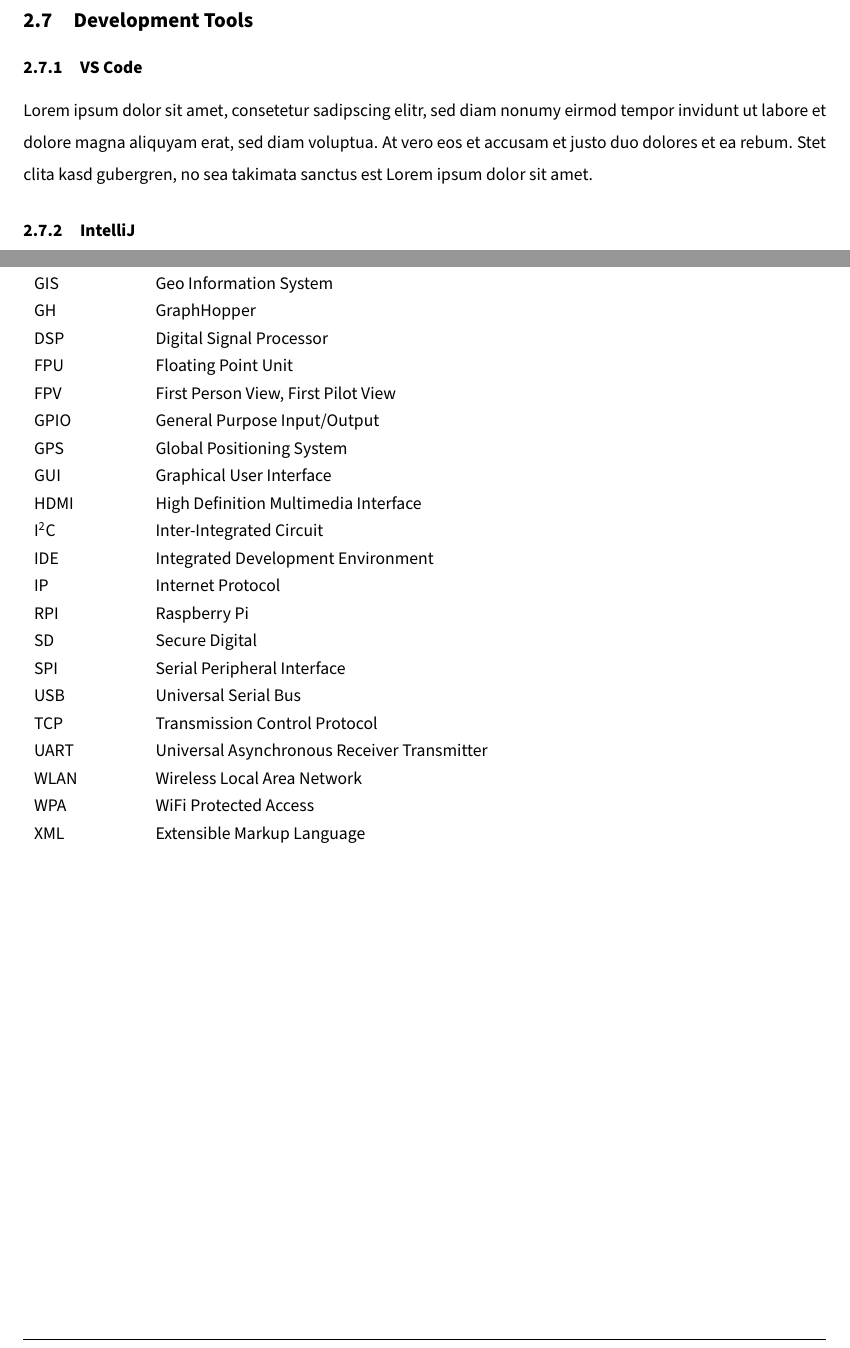
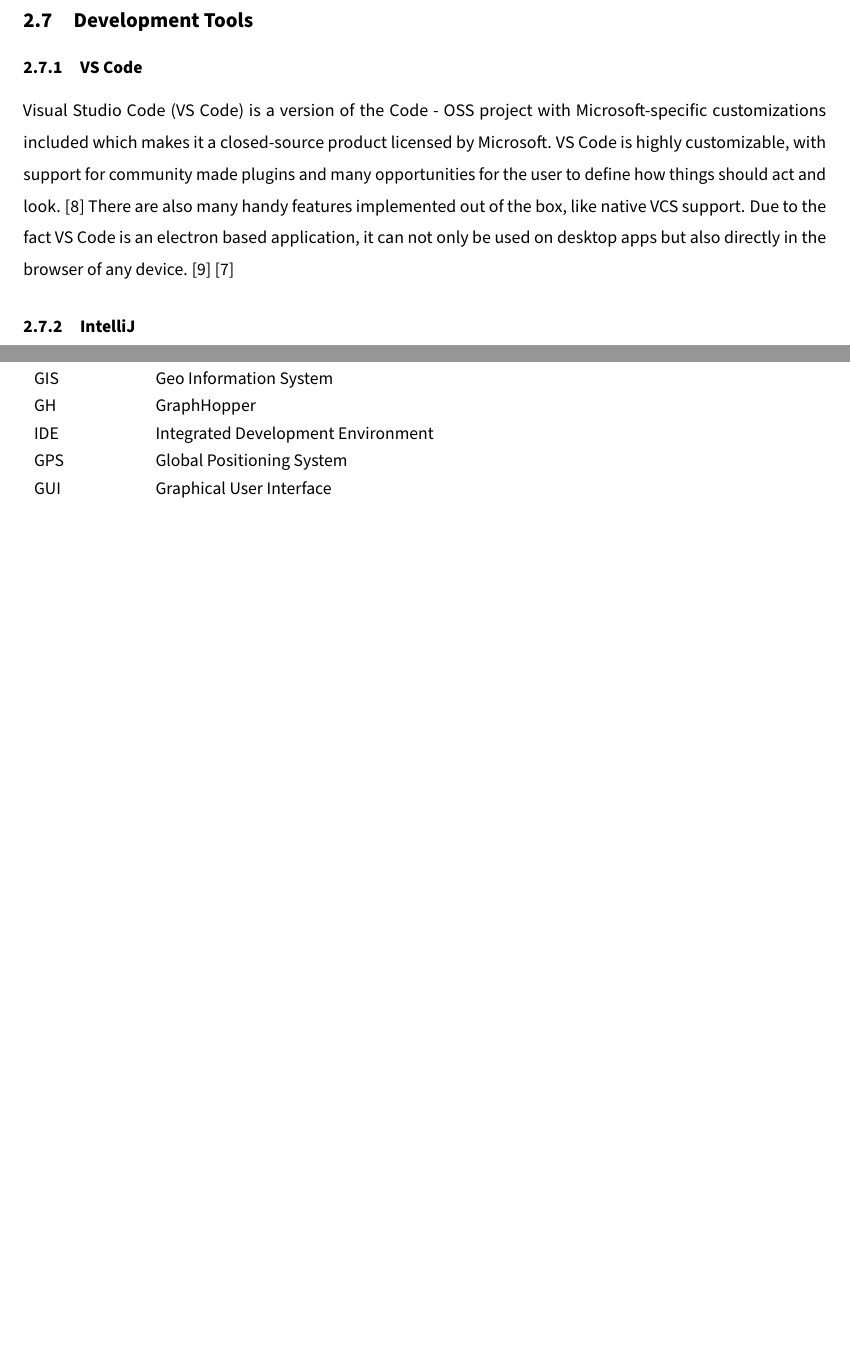
Before and after one commit to gigpab20/KoenigskarteWriting, a LaTeX document (da-0.0_mainDocument.tex, which reads MainPart/Technologies/DevelopmentTools/developmentTools.tex, OutroPart/Appendix/da-3.1_abbreviation.tex): two parts of pages 17 and 28 of 28, joined at a grey line, cut so that both start at the same text, the shorter picture padded with empty space. Compiled offline with pdfLaTeX.

Commit message:
added VS Code part and removed unnecessary abbreviations

```diff
--- a/MainPart/Technologies/DevelopmentTools/developmentTools.tex
+++ b/MainPart/Technologies/DevelopmentTools/developmentTools.tex
@@ -1,7 +1,7 @@
-\Author{\daAuthorTwo} %Author muss noch geändert werden
+\Author{\daAuthorTwo}
 
 \subsubsection{VS Code}
-Lorem ipsum dolor sit amet, consetetur sadipscing elitr, sed diam nonumy eirmod tempor invidunt ut labore et dolore magna aliquyam erat, sed diam voluptua. At vero eos et accusam et justo duo dolores et ea rebum. Stet clita kasd gubergren, no sea takimata sanctus est Lorem ipsum dolor sit amet.
+Visual Studio Code (VS Code) is a version of the Code - OSS project with Microsoft-specific customizations included which makes it a closed-source product licensed by Microsoft. VS Code is highly customizable, with support for community made plugins and many opportunities for the user to define how things should act and look. \autocite{VSCode:readMe} There are also many handy features implemented out of the box, like native VCS support. Due to the fact VS Code is an electron based application, it can not only be used on desktop apps but also directly in the browser of any device. \autocite{VSCode:electron} \autocite{VSCode:web}
 
 \subsubsection{IntelliJ}
 Lorem ipsum dolor sit amet, consetetur sadipscing elitr, sed diam nonumy eirmod tempor invidunt ut labore et dolore magna aliquyam erat, sed diam voluptua. At vero eos et accusam et justo duo dolores et ea rebum. Stet clita kasd gubergren, no sea takimata sanctus est Lorem ipsum dolor sit amet.
--- a/OutroPart/Appendix/da-3.1_abbreviation.tex
+++ b/OutroPart/Appendix/da-3.1_abbreviation.tex
@@ -7,26 +7,9 @@
   OSM & Open Street Map \\
   GIS & Geo Information System \\
   GH & GraphHopper \\
-  DSP & Digital Signal Processor \\
-  FPU & Floating Point Unit \\
-  FPV & First Person View, First Pilot View \\
-  GPIO & General Purpose Input/Output \\
+  IDE & Integrated Development Environment \\
   GPS & Global Positioning System \\
   GUI & Graphical User Interface \\
-  HDMI & High Definition Multimedia Interface \\
-  I\textsuperscript{2}C & Inter-Integrated Circuit \\
-  IDE & Integrated Development Environment \\
-  IP & Internet Protocol \\
-  RPI & Raspberry Pi \\
-  SD & Secure Digital \\
-  SPI & Serial Peripheral Interface \\
-  USB & Universal Serial Bus \\
-  TCP & Transmission Control Protocol \\
-  UART & Universal Asynchronous Receiver Transmitter \\
-  WLAN & Wireless Local Area Network \\
-  WPA & WiFi Protected Access \\
-  XML & Extensible Markup Language \\
 \end{longtable}
 \end{flushleft}
 \end{singlespace}
-% IDE, GPIO, API, SD, HDMI, USB, BLE, SPI, UART, CPU, DSP, ADC, DAC, FPU, DAVE, WiFi, WLAN, TCP, IP, WPA, XML, GUI
```
Also changed, not shown: MainPart/Technologies/MapData/mapData.tex (+1 -3 lines), references.bib (+26 -0 lines), da-0.0_mainDocument.pdf.
